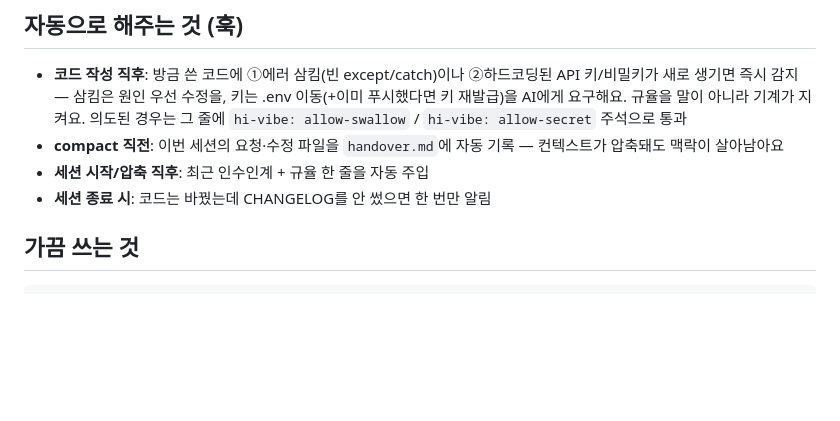
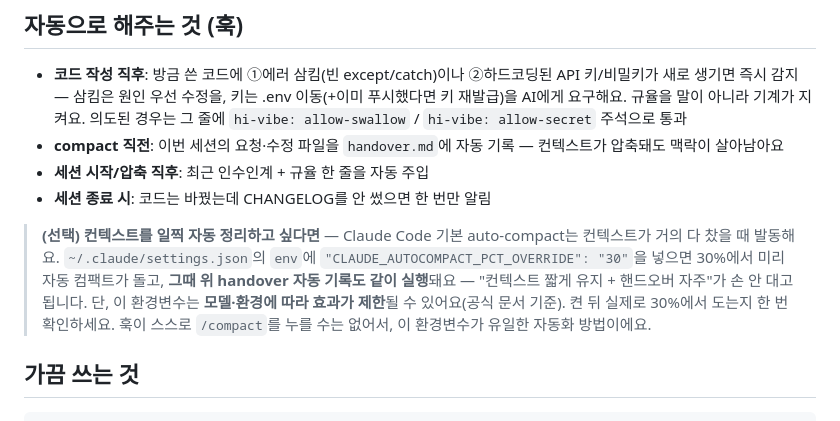
Before and after one commit to jx-hxxx/hi-vibe, a Markdown page: README.md, the part around the change. GitHub-like rendering; blank space fills up the shorter version.

Commit message:
docs: 컨텍스트 조기 자동 컴팩트 환경변수 선택 팁 (README)
CLAUDE_AUTOCOMPACT_PCT_OVERRIDE=30으로 30% 조기 auto-compact + 그때
PreCompact 훅 자동 handover. 모델/환경 제한 있음을 명시(공식 문서 기준),
훅은 슬래시 명령 못 부르므로 이 env가 유일한 자동화 경로.

Co-Authored-By: Claude Fable 5 <noreply@anthropic.com>

````diff
--- a/README.md
+++ b/README.md
@@ -93,6 +93,15 @@ API 키 없이 지금 쓰는 Claude Code 안에서 돌아갑니다.
 - **세션 시작/압축 직후**: 최근 인수인계 + 규율 한 줄을 자동 주입
 - **세션 종료 시**: 코드는 바꿨는데 CHANGELOG를 안 썼으면 한 번만 알림
 
+> **(선택) 컨텍스트를 일찍 자동 정리하고 싶다면** — Claude Code 기본
+> auto-compact는 컨텍스트가 거의 다 찼을 때 발동해요. `~/.claude/settings.json`의
+> `env`에 `"CLAUDE_AUTOCOMPACT_PCT_OVERRIDE": "30"`을 넣으면 30%에서 미리
+> 자동 컴팩트가 돌고, **그때 위 handover 자동 기록도 같이 실행**돼요 —
+> "컨텍스트 짧게 유지 + 핸드오버 자주"가 손 안 대고 됩니다.
+> 단, 이 환경변수는 **모델·환경에 따라 효과가 제한**될 수 있어요(공식 문서
+> 기준). 켠 뒤 실제로 30%에서 도는지 한 번 확인하세요. 훅이 스스로
+> `/compact`를 누를 수는 없어서, 이 환경변수가 유일한 자동화 방법이에요.
+
 ## 가끔 쓰는 것
 
 ```
````
